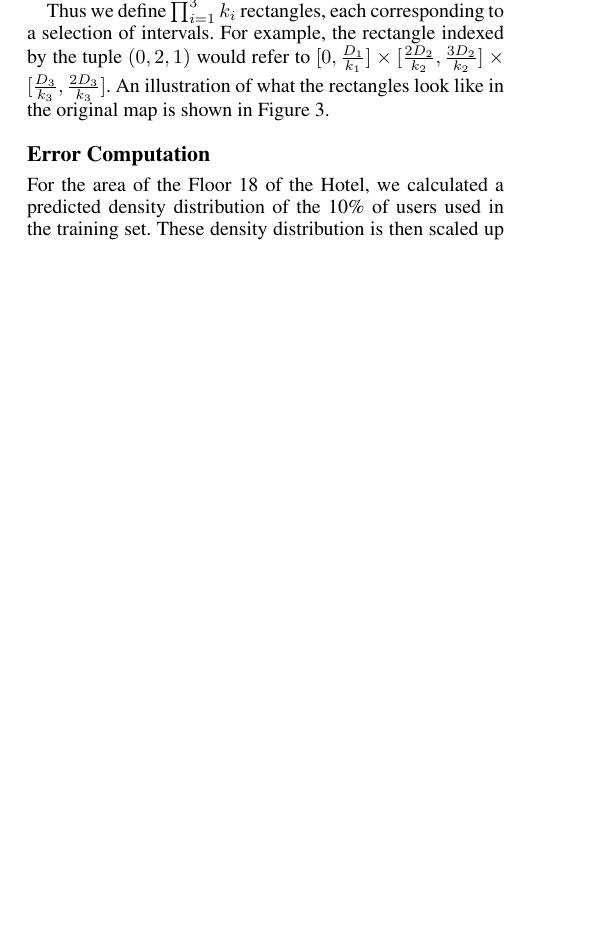
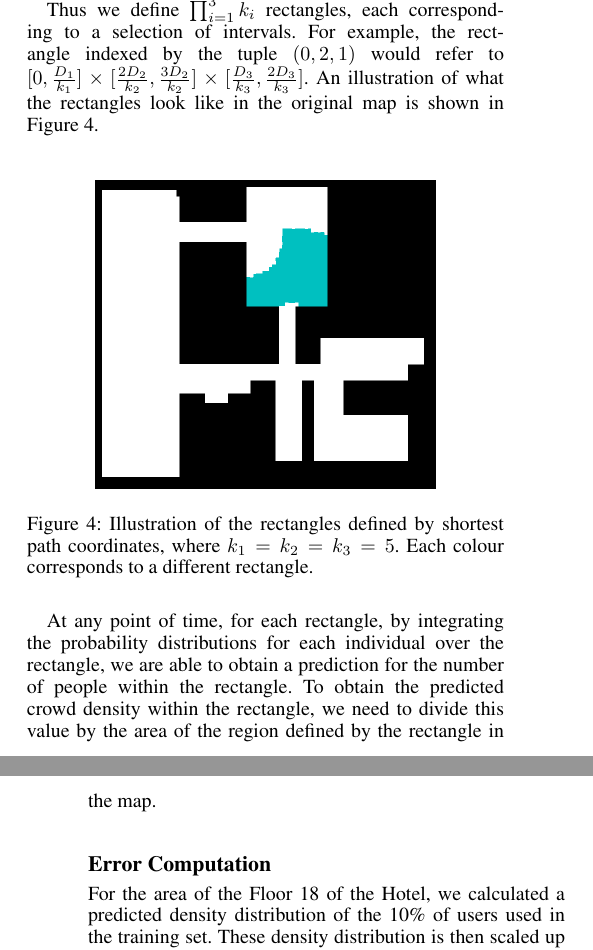
Before and after one commit to Ohohcakester/cs4246-project, a LaTeX paper (report_bayesian_optimisation/report.tex): part of one column of page 3 of 4 before the commit and two parts of the columns of pages 3 and 4 of 4 after it, the two joined at a grey line, cut so that both start at the same text, the shorter picture padded with empty space. Compiled offline with pdfLaTeX.

Commit message:
Small update to report

```diff
--- a/report_bayesian_optimisation/report.tex
+++ b/report_bayesian_optimisation/report.tex
@@ -126,7 +126,19 @@ for some boundary values $a_1,b_1,a_2,b_2,a_3,b_3 \in \mathbb{R}$.\\
 
 To define the rectangles, we first note that for each shortest-path coordinate $s_i$, $i \in \{1,2,3\}$, $s_i$ lies within some bounded interval $[0,D_i]$, for some $D_i > 0$. We then divide this interval into $k_i$ intervals of equal length. Interval $j$, where $j \in \{0,1,\cdots,k_i-1\}$ would correspond to the interval $[\frac{j}{k_i}D_i, \frac{j+1}{k_i}D_i]$.\\
 
-Thus we define $\prod_{i=1}^3 k_i$ rectangles, each corresponding to a selection of intervals. For example, the rectangle indexed by the tuple $(0,2,1)$ would refer to $[0,\frac{D_1}{k_1}]\times [\frac{2D_2}{k_2},\frac{3D_2}{k_2}]\times [\frac{D_3}{k_3},\frac{2D_3}{k_3}]$. An illustration of what the rectangles look like in the original map is shown in Figure \ref{fig:sprectangles}.
+Thus we define $\prod_{i=1}^3 k_i$ rectangles, each corresponding to a selection of intervals. For example, the rectangle indexed by the tuple $(0,2,1)$ would refer to $[0,\frac{D_1}{k_1}]\times [\frac{2D_2}{k_2},\frac{3D_2}{k_2}]\times [\frac{D_3}{k_3},\frac{2D_3}{k_3}]$. An illustration of what the rectangles look like in the original map is shown in Figure \ref{fig:sprectangles}.\\
+
+\begin{figure}[!h]
+  \centering
+    \includegraphics[width=170px]{diagrams/spsinglerectangle.png}
+  \caption{Illustration of the rectangles defined by shortest path coordinates, where $k_1 = k_2 = k_3 = 5$. Each colour corresponds to a different rectangle.}
+  \label{fig:sprectangles}
+\end{figure}
+
+
+At any point of time, for each rectangle, by integrating the probability distributions for each individual over the rectangle, we are able to obtain a prediction for the number of people within the rectangle. To obtain the predicted crowd density within the rectangle, we need to divide this value by the area of the region defined by the rectangle in the map.\\
+
+
 
 \subsection{Error Computation}
 
```
Also changed, not shown: report_bayesian_optimisation/diagrams/spsinglerectangle.png (added), report_bayesian_optimisation/report.tex (2 more changed lines).
